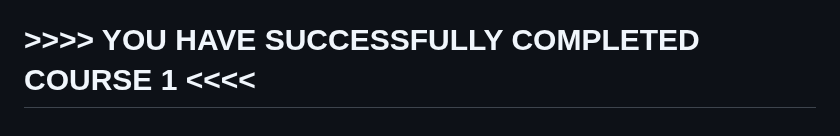
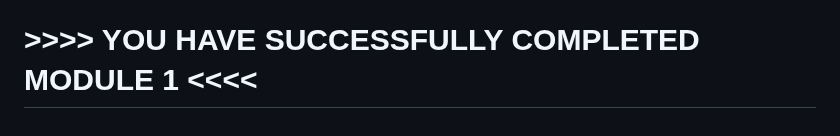
Before and after one commit to ritesh-rathod16/By_Ritesh, a Markdown page: Google_IT_Automation_with_Python/Course_1_Crash_Course_on_Python/Module_1.md, the part around the change. Rendered like a GitHub page.

```diff
--- a/Google_IT_Automation_with_Python/Course_1_Crash_Course_on_Python/Module_1.md
+++ b/Google_IT_Automation_with_Python/Course_1_Crash_Course_on_Python/Module_1.md
@@ -611,4 +611,4 @@ For additional Python practice, the following links will take you to several pop
 - [Online Python-3 Compiler (Interpreter)](https://www.tutorialspoint.com/execute_python3_online.php)
 - [Compile Python 3 Online](https://rextester.com/l/python3_online_compiler)
 - [Your Python Trinket](https://trinket.io/python3)
-#                                                           >>>> YOU HAVE SUCCESSFULLY COMPLETED COURSE 1 <<<<
+#                                                           >>>> YOU HAVE SUCCESSFULLY COMPLETED MODULE 1 <<<<
```
